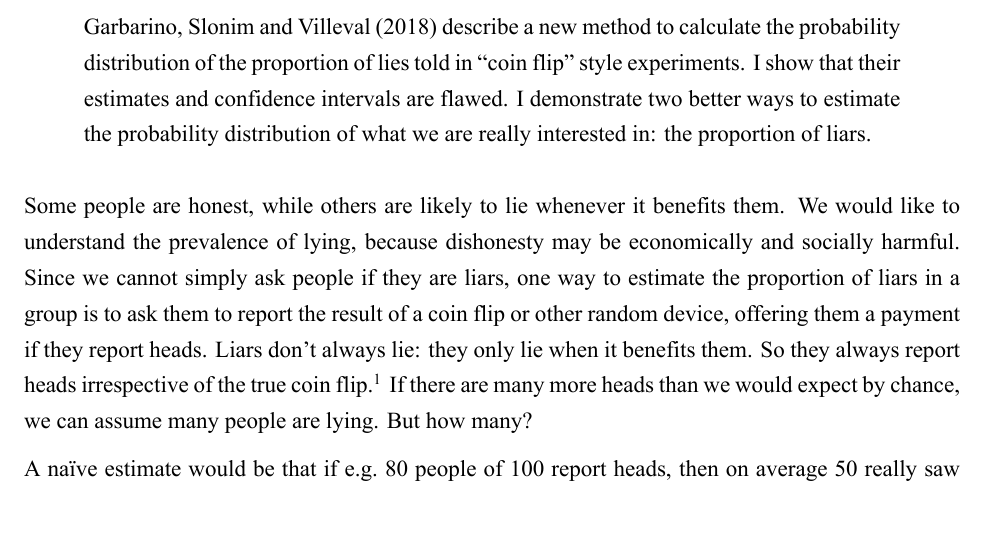
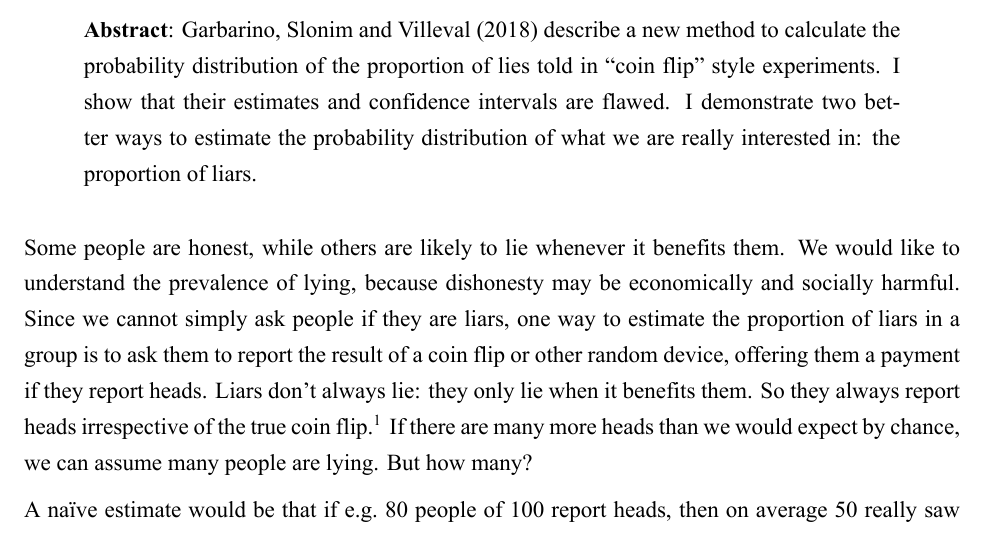
Before and after one commit to hughjonesd/GSV-comment, an R Markdown document (GSV-comment-brief.Rmd): part of page 1 of 16, cut so that both start at the same text. The pictures show the output file GSV-comment-brief.pdf that the author committed with the source.

Commit message:
Add the word Abstract to the abstract, because apparently it wasn't obvious enough for Springer.

```diff
--- a/GSV-comment-brief.Rmd
+++ b/GSV-comment-brief.Rmd
@@ -29,7 +29,7 @@ mathfont: Times New Roman
 ---
 
 
-> Garbarino, Slonim and Villeval (2018) describe a new method to calculate the probability
+> **Abstract**: Garbarino, Slonim and Villeval (2018) describe a new method to calculate the probability
 > distribution of the proportion of lies told in "coin flip" style experiments. I show that their
 > estimates and confidence intervals are flawed. I demonstrate two better ways to estimate the
 > probability distribution of what we are really interested in: the proportion of liars.
```
Also changed, not shown: GSV-comment-brief.pdf.
